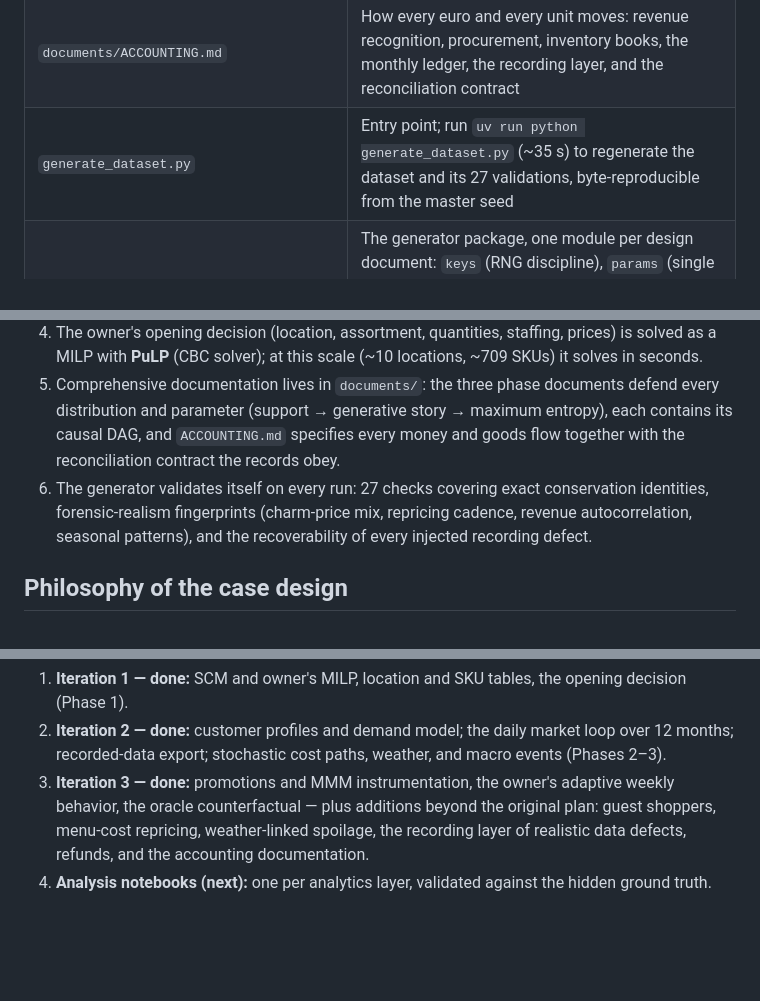
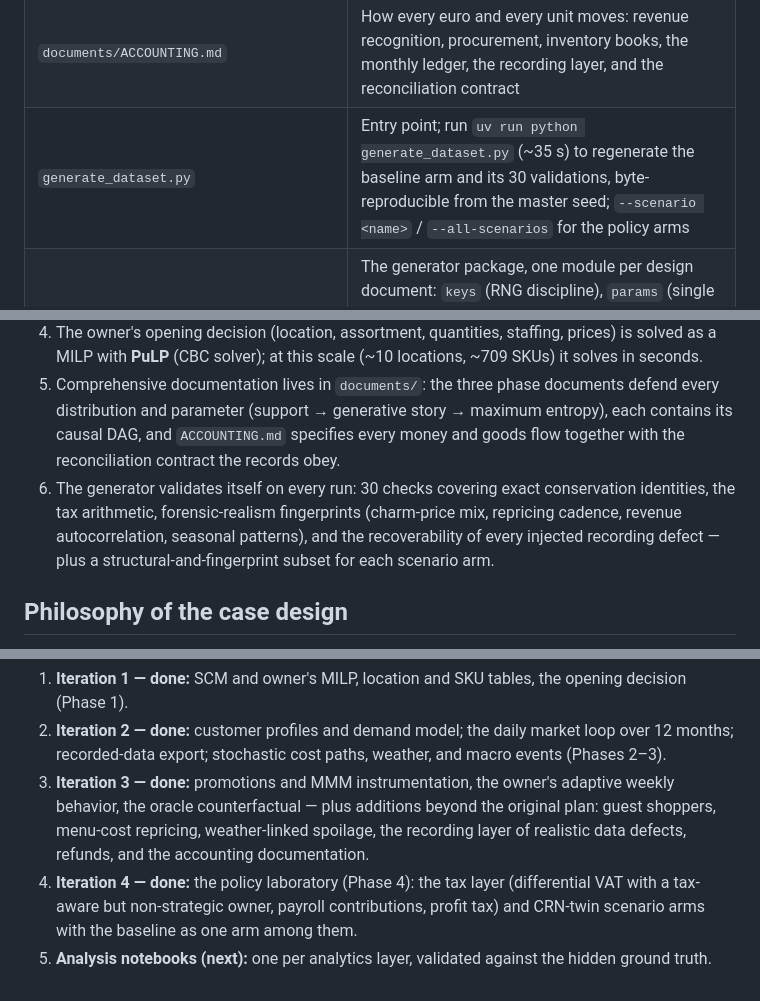
Before and after one commit to ChinhMaiGit/GroceryStoreData, a Markdown page: README.md, 3 parts joined by grey strips. Rendered like a GitHub page; blank space fills up the shorter version.

Commit message:
Bring README fully up to date with the current state
Fix stale validation counts (27 -> 30, plus the per-scenario subset),
add payroll tax, VAT remittance, and the annual tax statement to the
recorded-data list, and record the policy laboratory (Phase 4) as a
completed roadmap iteration.

```diff
--- a/README.md
+++ b/README.md
@@ -12,7 +12,7 @@ A Python simulation of a small neighborhood grocery store, built from microecono
 | `SKUs.xlsx` | Hand-crafted product catalog: ~709 SKUs across 12 categories (`uid`, `name`, `brand_level`, `category`, `product_type`, `unit`, `weight_g`, `retail_base_price_EUR`) |
 | `documents/PHASE1_DETAILS.md`, `documents/PHASE2_DETAILS.md`, `documents/PHASE3_DETAILS.md`, `documents/PHASE4_DETAILS.md` | The design documents: the world at t=0, the exogenous script of the year, the daily market loop, and the policy laboratory (scenarios + the tax layer) — every distribution defended, every parameter documented |
 | `documents/ACCOUNTING.md` | How every euro and every unit moves: revenue recognition, procurement, inventory books, the monthly ledger, the recording layer, and the reconciliation contract |
-| `generate_dataset.py` | Entry point; run `uv run python generate_dataset.py` (~35 s) to regenerate the dataset and its 27 validations, byte-reproducible from the master seed |
+| `generate_dataset.py` | Entry point; run `uv run python generate_dataset.py` (~35 s) to regenerate the baseline arm and its 30 validations, byte-reproducible from the master seed; `--scenario <name>` / `--all-scenarios` for the policy arms |
 | `datagen/` | The generator package, one module per design document: `keys` (RNG discipline), `params` (single source of truth), `phase1`–`phase3` (the three phases), `world`, `scenarios` (the policy laboratory), `recording` (the recording layer), `export`, `validate` |
 | `analysis_workbook.py` | Marimo workbook: builds a DuckDB database from the visible data, then EDA and a senior-analyst deep dive (elasticities, promotion lift, stockout/spoilage economics, customer analytics, ML forecasting); run `uv run marimo edit analysis_workbook.py` |
 | `data/scenarios/<name>/visible/` | One arm's analyst dataset: receipts (including voids and refunds), book-inventory snapshots, procurement invoices, price history, promotions, cost sheets, write-offs with stock-count corrections, tax statement, calendar, weather — realistically imperfect records; `documents/ACCOUNTING.md` defines what reconciles with what |
@@ -69,7 +69,7 @@ By progressing systematically through these layers, the project illustrates how
   3. **Data generation uses NumPy** (`numpy.random.Generator` seeded via `SeedSequence` streams keyed by stable identity — customer, SKU, day, receipt — so counterfactual replays are common-random-numbers valid). The simulation is a stateful, forward, agent-based process (inventory carries over, stockouts feed back into demand, the owner reacts to outcomes). **PyMC is reserved for the analysis notebooks**, where its probabilistic-inference capabilities belong (Bayesian explanatory models, causal estimation). This split also mirrors reality: the world that generates the data and the tools that analyze it are not the same.
   4. The owner's opening decision (location, assortment, quantities, staffing, prices) is solved as a MILP with **PuLP** (CBC solver); at this scale (~10 locations, ~709 SKUs) it solves in seconds.
   5. Comprehensive documentation lives in `documents/`: the three phase documents defend every distribution and parameter (support → generative story → maximum entropy), each contains its causal DAG, and `ACCOUNTING.md` specifies every money and goods flow together with the reconciliation contract the records obey.
-  6. The generator validates itself on every run: 27 checks covering exact conservation identities, forensic-realism fingerprints (charm-price mix, repricing cadence, revenue autocorrelation, seasonal patterns), and the recoverability of every injected recording defect.
+  6. The generator validates itself on every run: 30 checks covering exact conservation identities, the tax arithmetic, forensic-realism fingerprints (charm-price mix, repricing cadence, revenue autocorrelation, seasonal patterns), and the recoverability of every injected recording defect — plus a structural-and-fingerprint subset for each scenario arm.
 
 ## Philosophy of the case design
 
@@ -156,4 +156,5 @@ What the analyst does **not** receive: customer preference parameters, true dema
   1. **Iteration 1 — done:** SCM and owner's MILP, location and SKU tables, the opening decision (Phase 1).
   2. **Iteration 2 — done:** customer profiles and demand model; the daily market loop over 12 months; recorded-data export; stochastic cost paths, weather, and macro events (Phases 2–3).
   3. **Iteration 3 — done:** promotions and MMM instrumentation, the owner's adaptive weekly behavior, the oracle counterfactual — plus additions beyond the original plan: guest shoppers, menu-cost repricing, weather-linked spoilage, the recording layer of realistic data defects, refunds, and the accounting documentation.
-  4. **Analysis notebooks (next):** one per analytics layer, validated against the hidden ground truth.
+  4. **Iteration 4 — done:** the policy laboratory (Phase 4): the tax layer (differential VAT with a tax-aware but non-strategic owner, payroll contributions, profit tax) and CRN-twin scenario arms with the baseline as one arm among them.
+  5. **Analysis notebooks (next):** one per analytics layer, validated against the hidden ground truth.
```
Also changed, not shown: other parts of README.md (+1 -1 lines).
